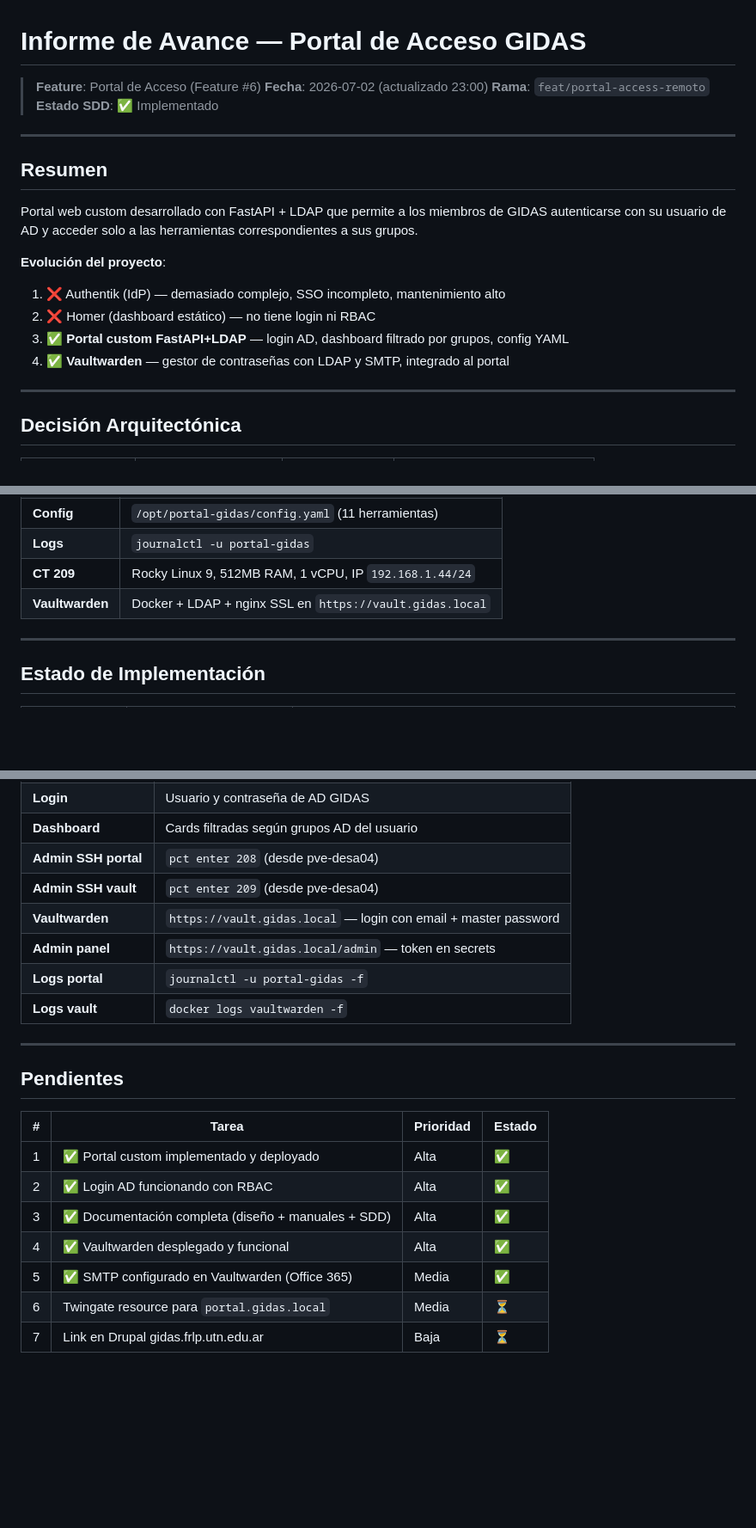
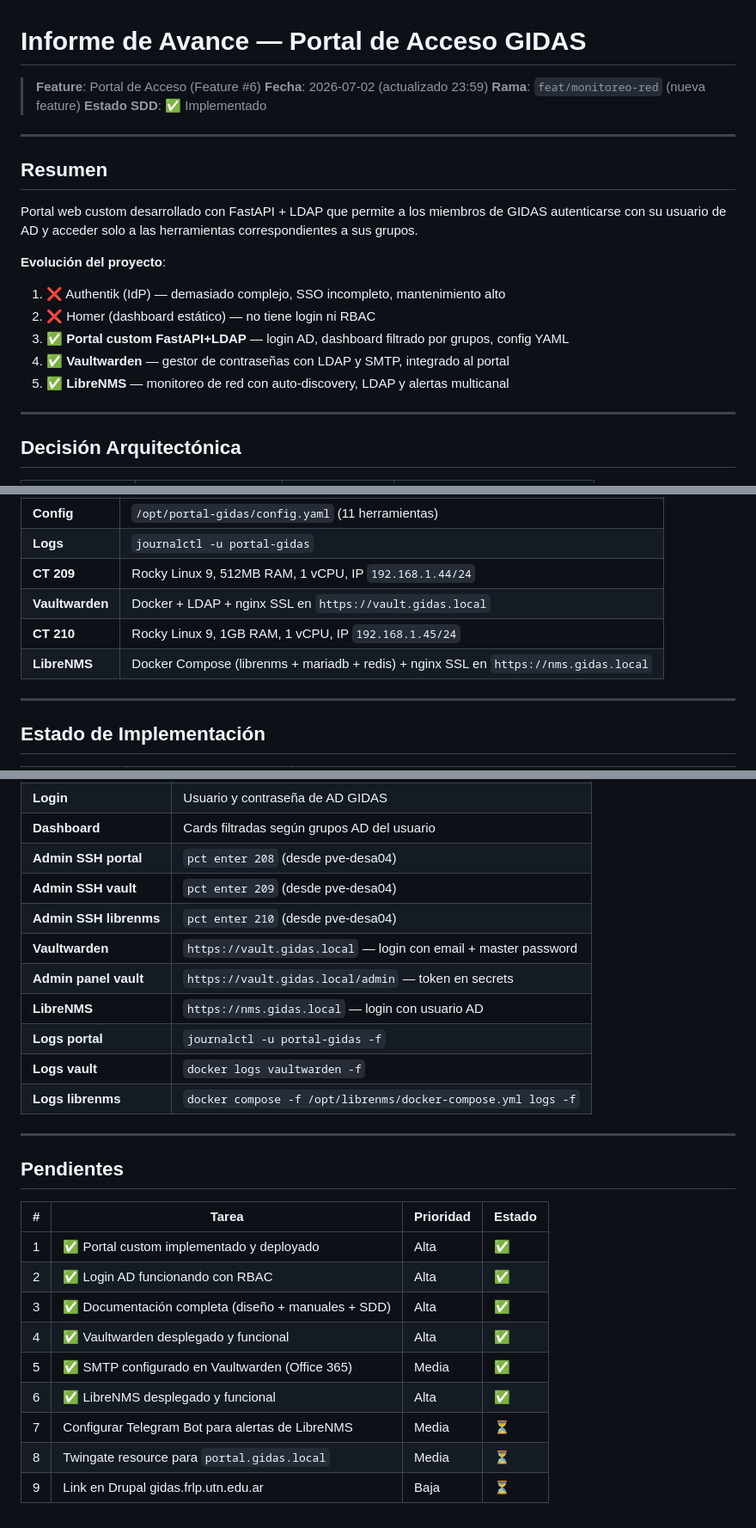
Before and after one commit to infraitgidas/infra, a Markdown page: docs/portal-acceso/avance.md, 3 parts joined by grey strips. Shown at 86% size. GitHub-like rendering; blank space fills up the shorter version.

Commit message:
docs(librenms): informe de avance y cambios actualizados

```diff
--- a/docs/portal-acceso/avance.md
+++ b/docs/portal-acceso/avance.md
@@ -1,8 +1,8 @@
 # Informe de Avance — Portal de Acceso GIDAS
 
 > **Feature**: Portal de Acceso (Feature #6)
-> **Fecha**: 2026-07-02 (actualizado 23:00)
-> **Rama**: `feat/portal-access-remoto`
+> **Fecha**: 2026-07-02 (actualizado 23:59)
+> **Rama**: `feat/monitoreo-red` (nueva feature)
 > **Estado SDD**: ✅ Implementado
 
 ---
@@ -17,6 +17,7 @@ Portal web custom desarrollado con FastAPI + LDAP que permite a los miembros de
 2. ❌ Homer (dashboard estático) — no tiene login ni RBAC
 3. ✅ **Portal custom FastAPI+LDAP** — login AD, dashboard filtrado por grupos, config YAML
 4. ✅ **Vaultwarden** — gestor de contraseñas con LDAP y SMTP, integrado al portal
+5. ✅ **LibreNMS** — monitoreo de red con auto-discovery, LDAP y alertas multicanal
 
 ---
 
@@ -84,6 +85,8 @@ Portal web custom desarrollado con FastAPI + LDAP que permite a los miembros de
 | **Logs** | `journalctl -u portal-gidas` |
 | **CT 209** | Rocky Linux 9, 512MB RAM, 1 vCPU, IP `192.168.1.44/24` |
 | **Vaultwarden** | Docker + LDAP + nginx SSL en `https://vault.gidas.local` |
+| **CT 210** | Rocky Linux 9, 1GB RAM, 1 vCPU, IP `192.168.1.45/24` |
+| **LibreNMS** | Docker Compose (librenms + mariadb + redis) + nginx SSL en `https://nms.gidas.local` |
 
 ---
 
@@ -134,10 +138,13 @@ Portal web custom desarrollado con FastAPI + LDAP que permite a los miembros de
 | **Dashboard** | Cards filtradas según grupos AD del usuario |
 | **Admin SSH portal** | `pct enter 208` (desde pve-desa04) |
 | **Admin SSH vault** | `pct enter 209` (desde pve-desa04) |
+| **Admin SSH librenms** | `pct enter 210` (desde pve-desa04) |
 | **Vaultwarden** | `https://vault.gidas.local` — login con email + master password |
-| **Admin panel** | `https://vault.gidas.local/admin` — token en secrets |
+| **Admin panel vault** | `https://vault.gidas.local/admin` — token en secrets |
+| **LibreNMS** | `https://nms.gidas.local` — login con usuario AD |
 | **Logs portal** | `journalctl -u portal-gidas -f` |
 | **Logs vault** | `docker logs vaultwarden -f` |
+| **Logs librenms** | `docker compose -f /opt/librenms/docker-compose.yml logs -f` |
 
 ---
 
@@ -150,5 +157,7 @@ Portal web custom desarrollado con FastAPI + LDAP que permite a los miembros de
 | 3 | ✅ Documentación completa (diseño + manuales + SDD) | Alta | ✅ |
 | 4 | ✅ Vaultwarden desplegado y funcional | Alta | ✅ |
 | 5 | ✅ SMTP configurado en Vaultwarden (Office 365) | Media | ✅ |
-| 6 | Twingate resource para `portal.gidas.local` | Media | ⏳ |
-| 7 | Link en Drupal gidas.frlp.utn.edu.ar | Baja | ⏳ |
+| 6 | ✅ LibreNMS desplegado y funcional | Alta | ✅ |
+| 7 | Configurar Telegram Bot para alertas de LibreNMS | Media | ⏳ |
+| 8 | Twingate resource para `portal.gidas.local` | Media | ⏳ |
+| 9 | Link en Drupal gidas.frlp.utn.edu.ar | Baja | ⏳ |
```
Also changed, not shown: other parts of docs/portal-acceso/avance.md (+1 -0 lines), 1 other file.
